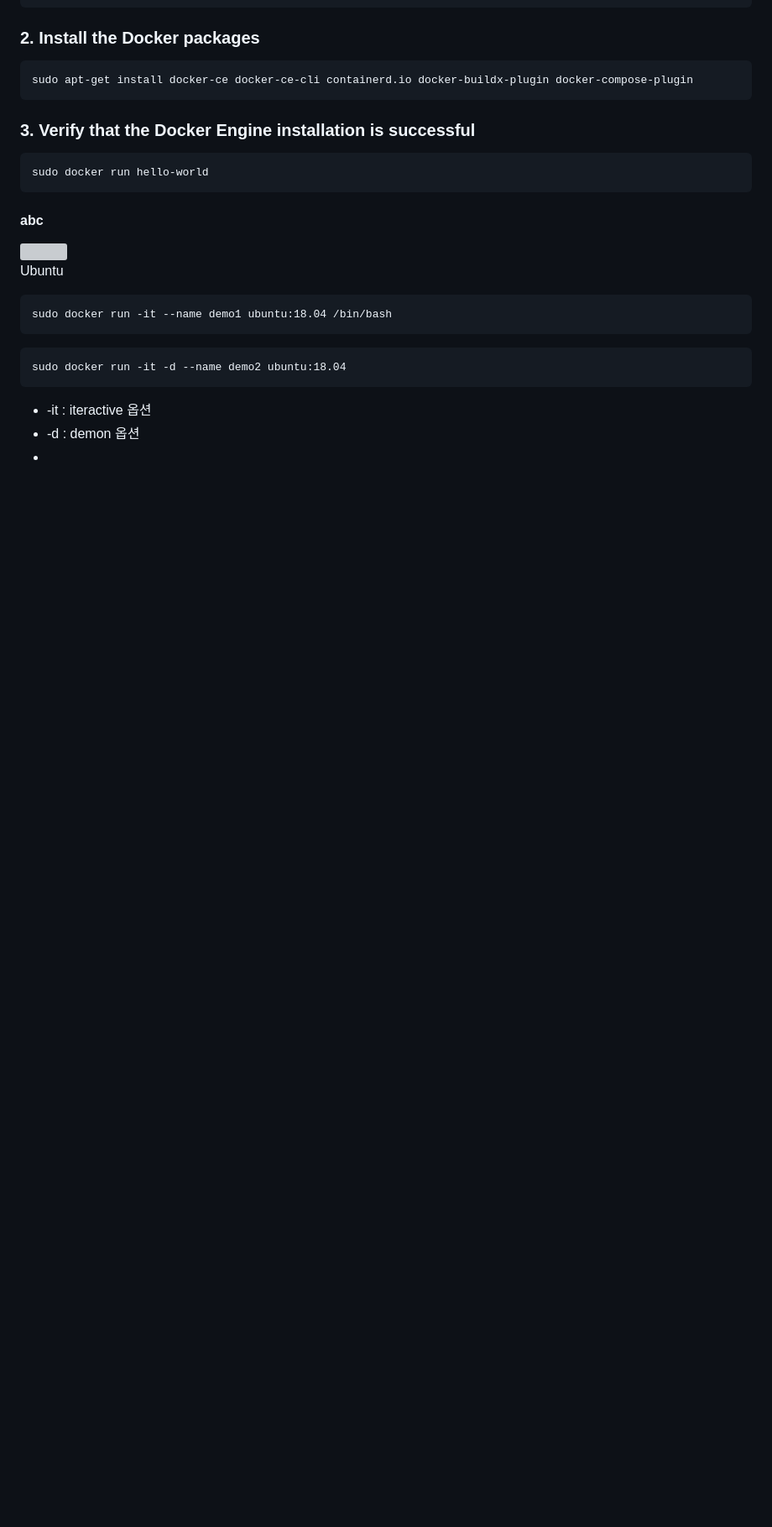
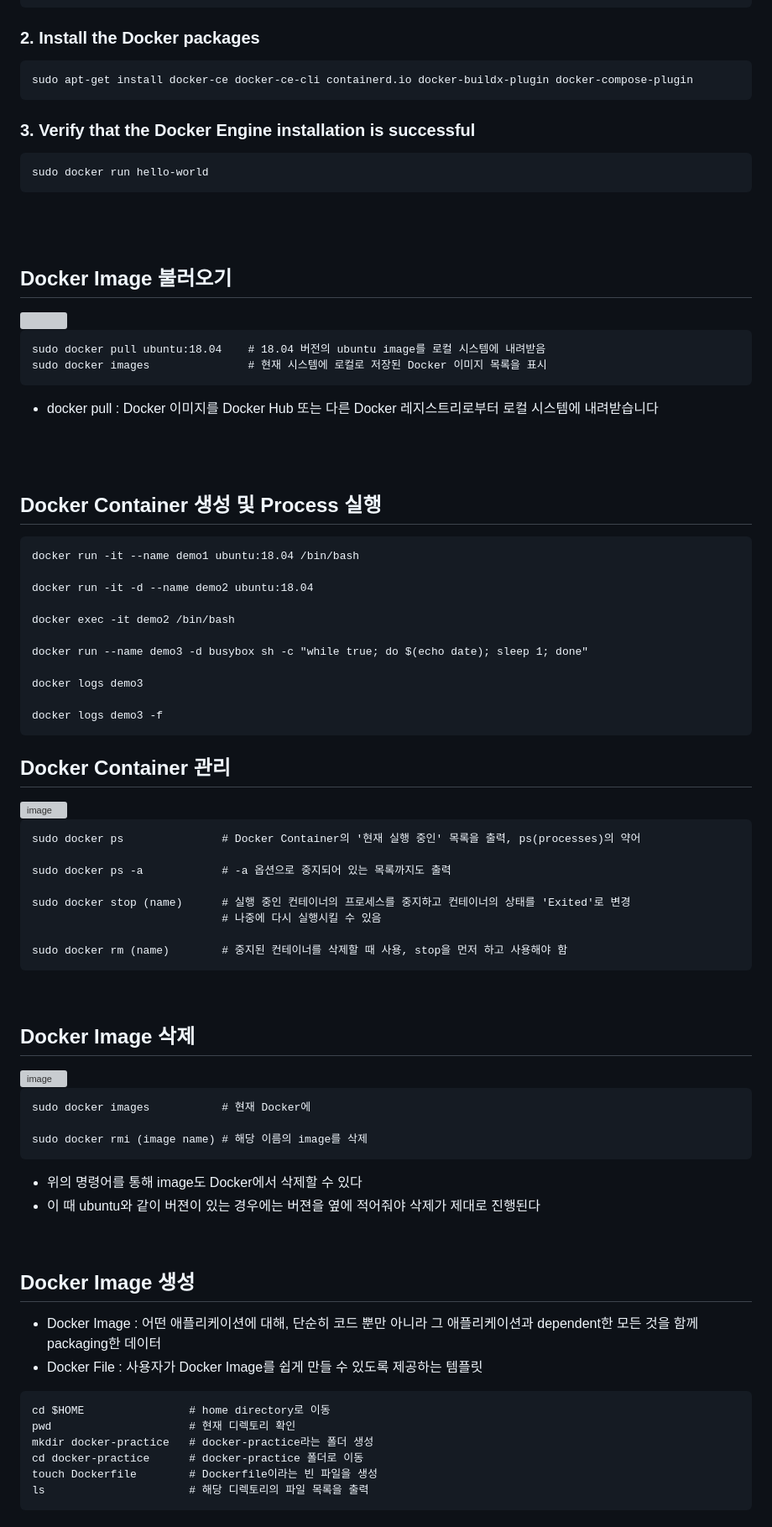
Before and after one commit to namkidong98/SKT_FLY_AI_Challenger4, a Markdown page: Day14_20240111/README.md, the part around one of its changes. Shown at 84% size. Drawn GitHub-style; blank space fills up the shorter version; grey boxes are pictures that could not be loaded.

````diff
--- a/Day14_20240111/README.md
+++ b/Day14_20240111/README.md
@@ -89,19 +89,80 @@ sudo apt-get install docker-ce docker-ce-cli containerd.io docker-buildx-plugin
 sudo docker run hello-world
 ```
 
-#### abc
+<br><br>
+
+## Docker Image 불러오기
+
 <img width="750" src="https://github.com/namkidong98/SKT_FLY_AI_Challenger4/assets/113520117/ebee5075-068a-4641-81e4-84892de5bd30">
 
-
-Ubuntu
 ```
-sudo docker run -it --name demo1 ubuntu:18.04 /bin/bash
+sudo docker pull ubuntu:18.04    # 18.04 버전의 ubuntu image를 로컬 시스템에 내려받음
+sudo docker images               # 현재 시스템에 로컬로 저장된 Docker 이미지 목록을 표시
 ```
 
+- docker pull : Docker 이미지를 Docker Hub 또는 다른 Docker 레지스트리로부터 로컬 시스템에 내려받습니다
+
+<br><br>
+
+## Docker Container 생성 및 Process 실행
 
 ```
-sudo docker run -it -d --name demo2 ubuntu:18.04
+docker run -it --name demo1 ubuntu:18.04 /bin/bash
+
+docker run -it -d --name demo2 ubuntu:18.04
+
+docker exec -it demo2 /bin/bash
+
+docker run --name demo3 -d busybox sh -c "while true; do $(echo date); sleep 1; done"
+
+docker logs demo3
+
+docker logs demo3 -f
 ```
-- -it : iteractive 옵션
-- -d : demon 옵션
--
+
+## Docker Container 관리
+
+<img width="937" alt="image" src="https://github.com/namkidong98/SKT_FLY_AI_Challenger4/assets/113520117/f82f9250-cf97-4d1a-93d3-34ccbbd637ca">
+
+```
+sudo docker ps               # Docker Container의 '현재 실행 중인' 목록을 출력, ps(processes)의 약어
+
+sudo docker ps -a            # -a 옵션으로 중지되어 있는 목록까지도 출력
+
+sudo docker stop (name)      # 실행 중인 컨테이너의 프로세스를 중지하고 컨테이너의 상태를 'Exited'로 변경
+                             # 나중에 다시 실행시킬 수 있음
+
+sudo docker rm (name)        # 중지된 컨테이너를 삭제할 때 사용, stop을 먼저 하고 사용해야 함
+```
+
+<br>
+
+## Docker Image 삭제
+
+<img width="656" alt="image" src="https://github.com/namkidong98/SKT_FLY_AI_Challenger4/assets/113520117/4d2f5c40-f53e-4d1f-9baa-96323f503f3c">
+
+```
+sudo docker images           # 현재 Docker에
+
+sudo docker rmi (image name) # 해당 이름의 image를 삭제
+```
+
+- 위의 명령어를 통해 image도 Docker에서 삭제할 수 있다
+- 이 때 ubuntu와 같이 버젼이 있는 경우에는 버젼을 옆에 적어줘야 삭제가 제대로 진행된다
+
+<br>
+
+## Docker Image 생성
+
+- Docker Image : 어떤 애플리케이션에 대해, 단순히 코드 뿐만 아니라 그 애플리케이션과 dependent한 모든 것을 함께 packaging한 데이터
+- Docker File : 사용자가 Docker Image를 쉽게 만들 수 있도록 제공하는 템플릿
+
+```
+cd $HOME                # home directory로 이동
+pwd                     # 현재 디렉토리 확인
+mkdir docker-practice   # docker-practice라는 폴더 생성
+cd docker-practice      # docker-practice 폴더로 이동
+touch Dockerfile        # Dockerfile이라는 빈 파일을 생성
+ls                      # 해당 디렉토리의 파일 목록을 출력
+```
+
````
Also changed, not shown: other parts of Day14_20240111/README.md (+87 -0 lines).
